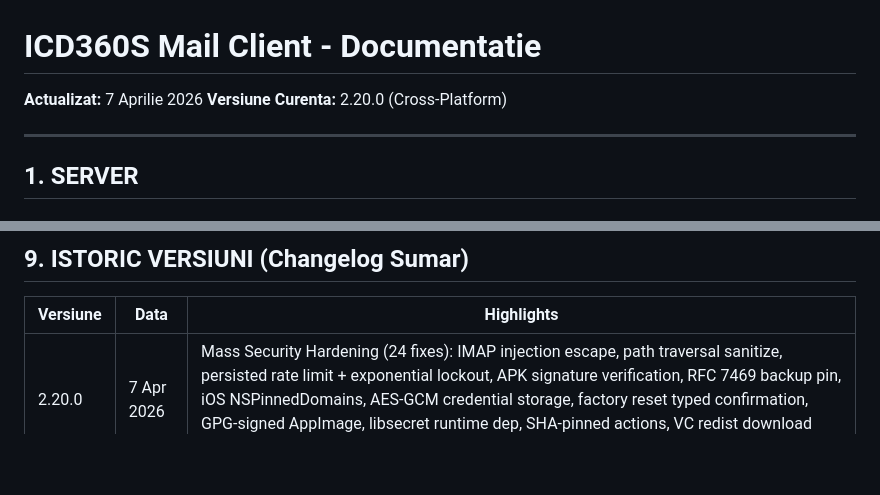
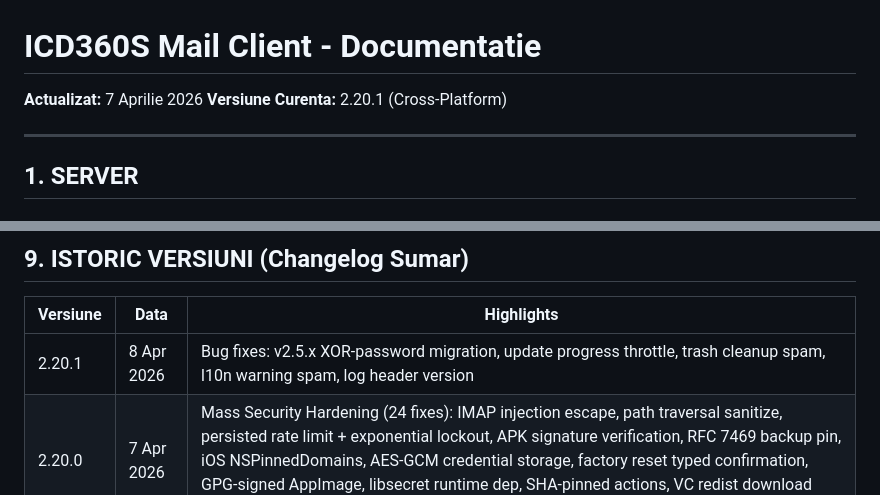
Before and after one commit to ICD360S-e-V/mail, a Markdown page: CLAUDE.md, 2 parts joined by grey strips. Drawn GitHub-style; blank space fills up the shorter version.

Commit message:
release(2.20.1): update CLAUDE.md version and history

```diff
--- a/CLAUDE.md
+++ b/CLAUDE.md
@@ -1,7 +1,7 @@
 # ICD360S Mail Client - Documentatie
 
 **Actualizat:** 7 Aprilie 2026
-**Versiune Curenta:** 2.20.0 (Cross-Platform)
+**Versiune Curenta:** 2.20.1 (Cross-Platform)
 
 ---
 
@@ -410,6 +410,7 @@ openssl x509 -in /etc/ssl/icd360s-user-certs/<USERNAME>/cert.pem -noout -dates -
 
 | Versiune | Data | Highlights |
 |----------|------|------------|
+| 2.20.1 | 8 Apr 2026 | Bug fixes: v2.5.x XOR-password migration, update progress throttle, trash cleanup spam, l10n warning spam, log header version |
 | 2.20.0 | 7 Apr 2026 | Mass Security Hardening (24 fixes): IMAP injection escape, path traversal sanitize, persisted rate limit + exponential lockout, APK signature verification, RFC 7469 backup pin, iOS NSPinnedDomains, AES-GCM credential storage, factory reset typed confirmation, GPG-signed AppImage, libsecret runtime dep, SHA-pinned actions, VC redist download verified, gitignore expansion, Janus mitigation |
 | 2.19.0 | 7 Apr 2026 | CI/CD Security: non-root deploy user, restricted rrsync, pinned SSH host key, production environment with required reviewer, workflow least-privilege permissions |
 | 2.18.0 | 6 Apr 2026 | Security Audit Release: certificate API authentication, TLS exact DN validation, mandatory SHA-256 updates, CSPRNG salt, rate limiting, ProGuard/R8, certificate pinning, info disclosure cleanup, CLAUDE.md redacted |
```
